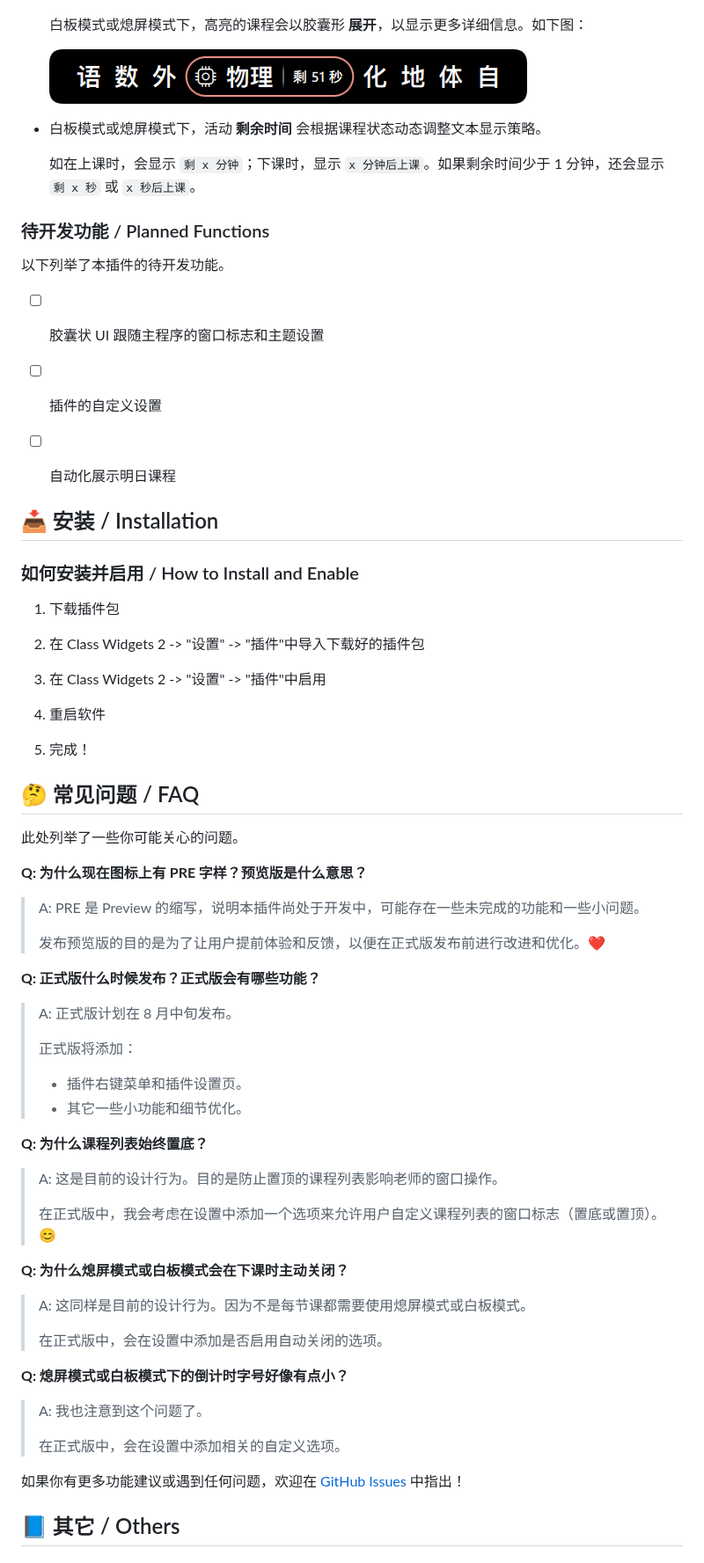
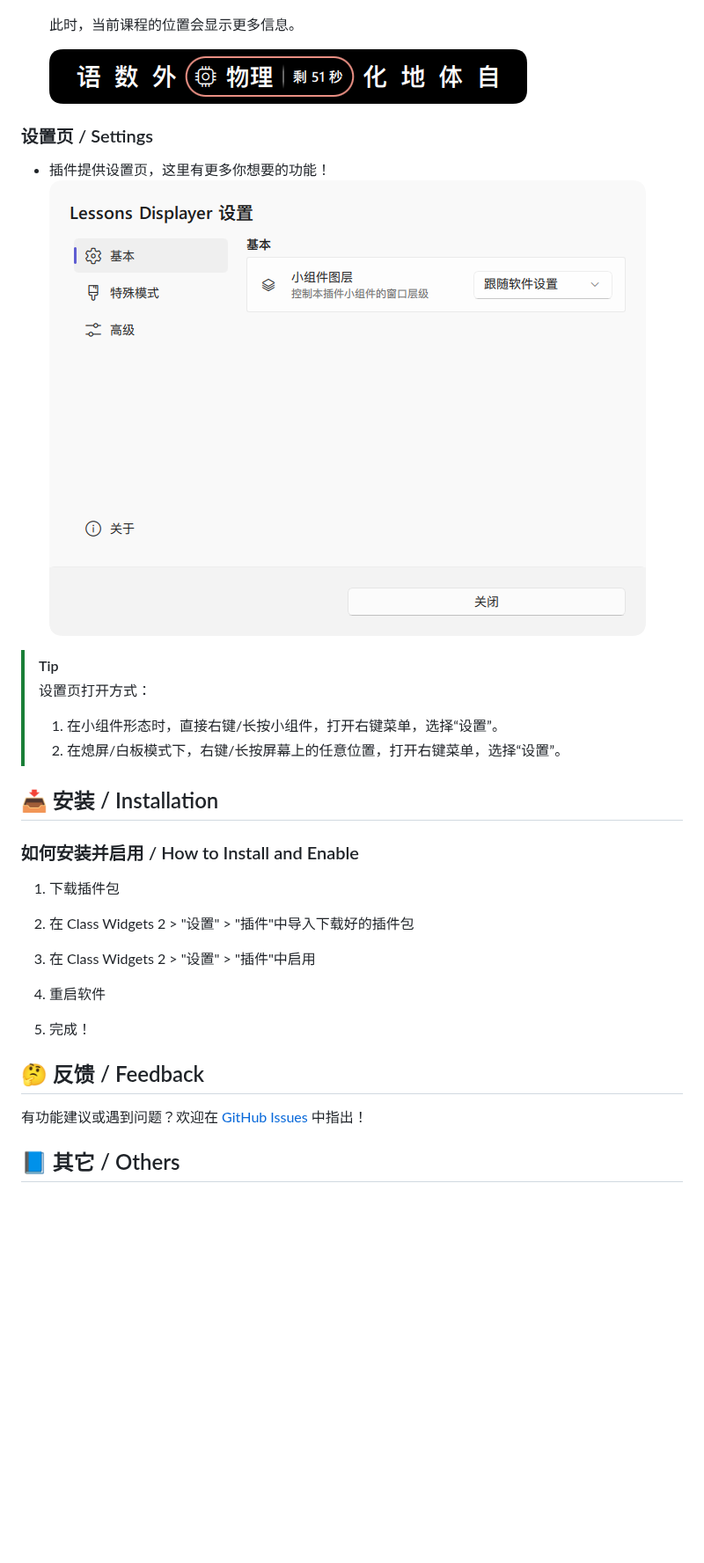
Before and after one commit to Yersmagit/cw2-lessons-displayer, a Markdown page: README.md, the part around one of its changes. Shown at 88% size. GitHub-like rendering; pictures changed too: previews/ex_settings.png (added); blank space fills up the shorter version.

Commit message:
doc: 更新正式版 README.md

```diff
--- a/README.md
+++ b/README.md
@@ -73,76 +71,38 @@
   <img src="previews/ex_blackboard.png" alt="ex_blackboard" style="max-width:100%; height:auto;">
   </div>
 
-  白板模式或熄屏模式下，高亮的课程会以胶囊形 **展开**，以显示更多详细信息。如下图：
+  此时，当前课程的位置会显示更多信息。
   <div style="text-align: center;">
   <img src="previews/ex_lessons_in_blackboard.png" alt="ex_lessons_in_blackboard" style="max-width:100%; height:auto;">
   </div>
 
-- 白板模式或熄屏模式下，活动 **剩余时间** 会根据课程状态动态调整文本显示策略。
+### 设置页 / Settings
+- 插件提供设置页，这里有更多你想要的功能！
+  <div style="text-align: center;">
+  <img src="previews/ex_settings.png" alt="ex_settings" style="max-width:100%; height:auto;">
+  </div>
 
-  如在上课时，会显示 `剩 x 分钟`；下课时，显示 `x 分钟后上课`。如果剩余时间少于 1 分钟，还会显示 `剩 x 秒` 或 `x 秒后上课`。
-
-### 待开发功能 / Planned Functions
-
-以下列举了本插件的待开发功能。
-- [ ] 胶囊状 UI 跟随主程序的窗口标志和主题设置
-- [ ] 插件的自定义设置
-- [ ] 自动化展示明日课程
-
+> [!TIP]
+>
+> 设置页打开方式：
+> 1. 在小组件形态时，直接右键/长按小组件，打开右键菜单，选择“设置”。
+> 2. 在熄屏/白板模式下，右键/长按屏幕上的任意位置，打开右键菜单，选择“设置”。
 
 ## 📥 安装 / Installation
 ### 如何安装并启用 / How to Install and Enable
 1. 下载插件包
 
-2. 在 Class Widgets 2 -> "设置" -> "插件"中导入下载好的插件包
+2. 在 Class Widgets 2 > "设置" > "插件"中导入下载好的插件包
 
-3. 在 Class Widgets 2 -> "设置" -> "插件"中启用
+3. 在 Class Widgets 2 > "设置" > "插件"中启用
 
 4. 重启软件
 
 5. 完成！
 
-## 🤔 常见问题 / FAQ
-此处列举了一些你可能关心的问题。
+## 🤔 反馈 / Feedback
 
- **Q: 为什么现在图标上有 PRE 字样？预览版是什么意思？**
-
-> A: PRE 是 Preview 的缩写，说明本插件尚处于开发中，可能存在一些未完成的功能和一些小问题。
->
-> 发布预览版的目的是为了让用户提前体验和反馈，以便在正式版发布前进行改进和优化。❤️
-
-
- **Q: 正式版什么时候发布？正式版会有哪些功能？**
-
-> A: 正式版计划在 8 月中旬发布。
->
-> 正式版将添加：
-> - 插件右键菜单和插件设置页。
-> - 其它一些小功能和细节优化。
-
-
- **Q: 为什么课程列表始终置底？**
-
-> A: 这是目前的设计行为。目的是防止置顶的课程列表影响老师的窗口操作。
->
-> 在正式版中，我会考虑在设置中添加一个选项来允许用户自定义课程列表的窗口标志（置底或置顶）。😊
-
-
- **Q: 为什么熄屏模式或白板模式会在下课时主动关闭？**
-
-> A: 这同样是目前的设计行为。因为不是每节课都需要使用熄屏模式或白板模式。
->
-> 在正式版中，会在设置中添加是否启用自动关闭的选项。
-
-
- **Q: 熄屏模式或白板模式下的倒计时字号好像有点小？**
-
-> A: 我也注意到这个问题了。
->
-> 在正式版中，会在设置中添加相关的自定义选项。
-
-
-如果你有更多功能建议或遇到任何问题，欢迎在 [GitHub Issues](https://github.com/Yersmagit/cw2-lessons-displayer/issues) 中指出！
+有功能建议或遇到问题？欢迎在 [GitHub Issues](https://github.com/Yersmagit/cw2-lessons-displayer/issues) 中指出！
 
 ## 📘 其它 / Others
 ### 引用资源 / Credits
```
Also changed, not shown: other parts of README.md (+22 -24 lines).
